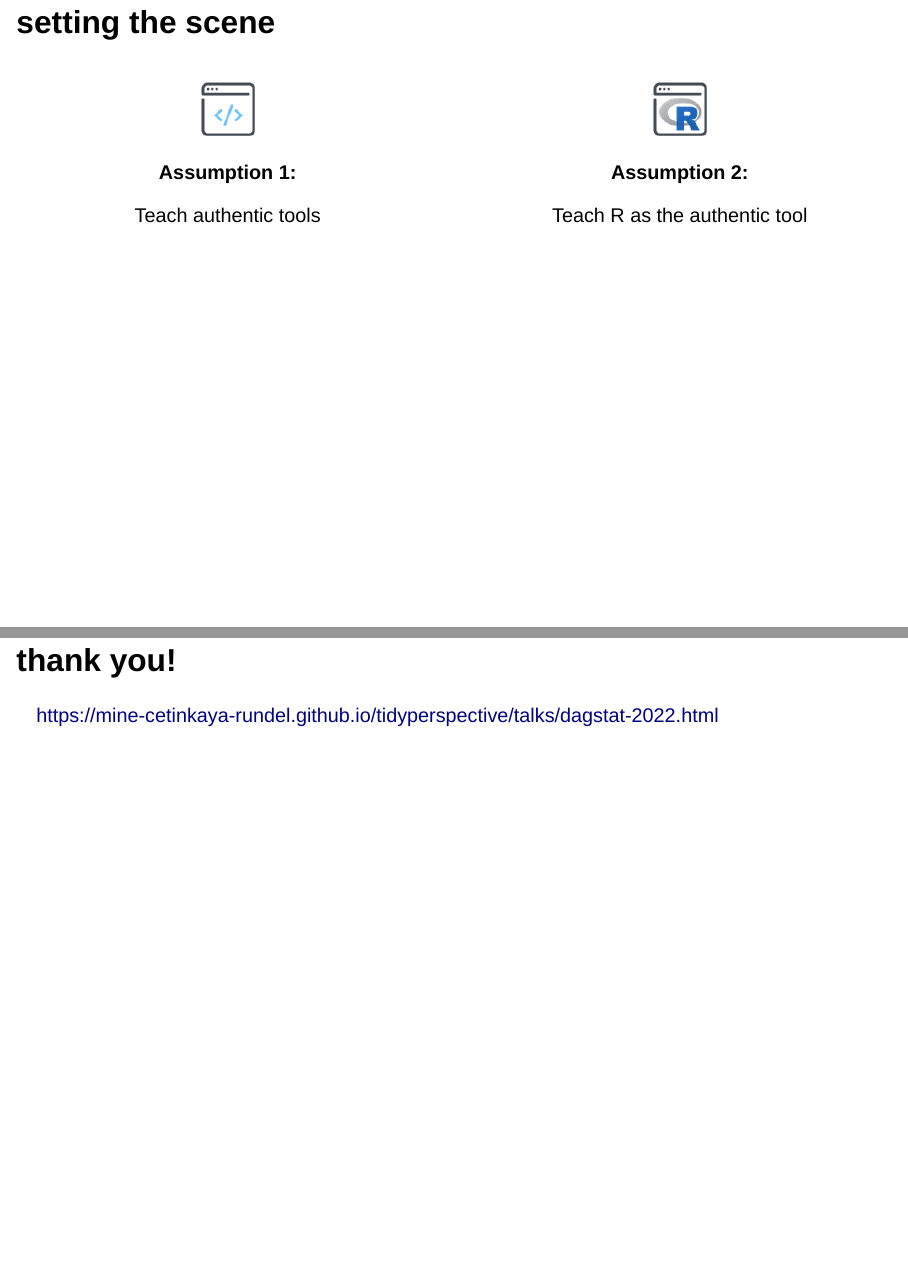
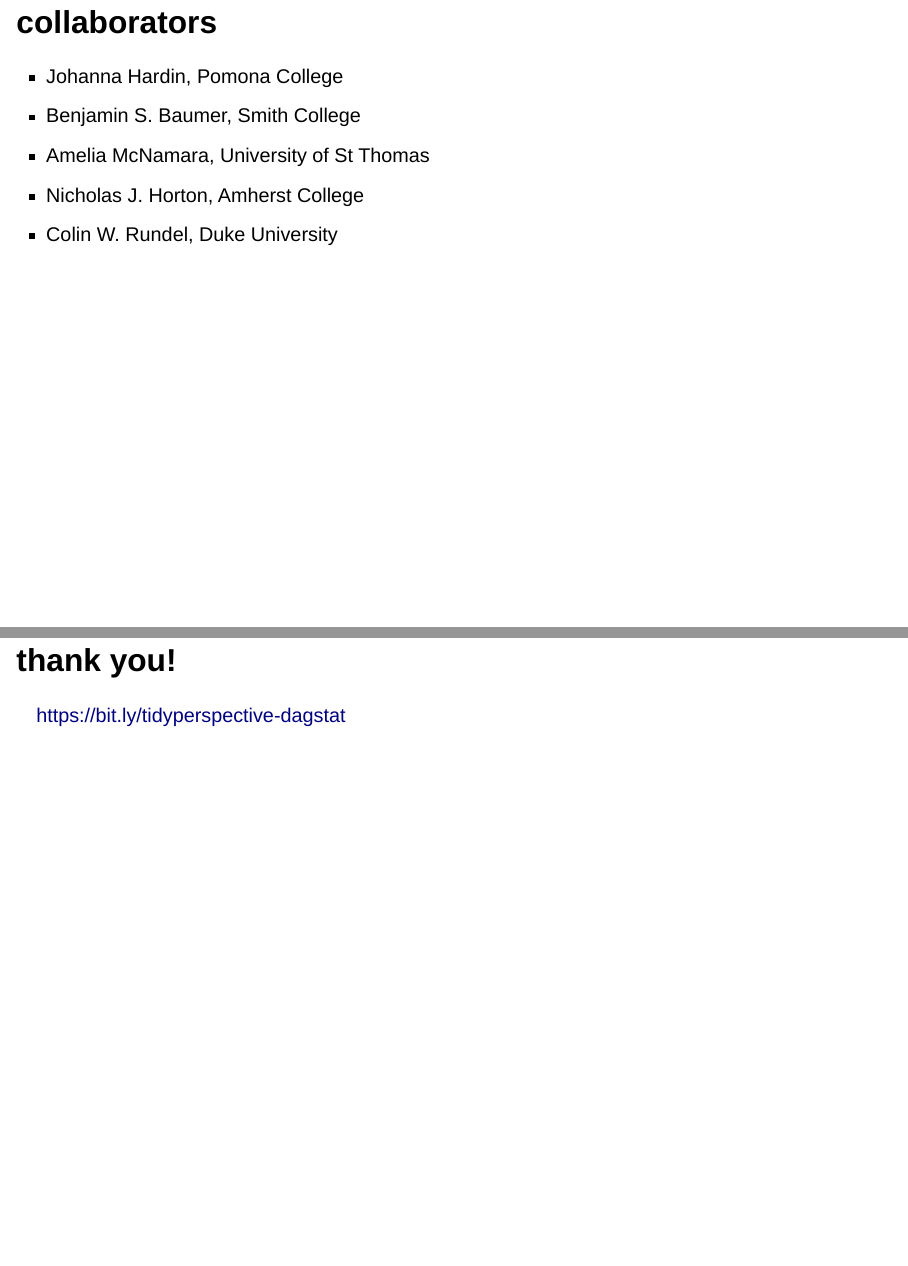
Before and after one commit to mine-cetinkaya-rundel/tidyperspective, a Quarto document (talks/dagstat-2022.qmd): pages 3 and 56 of 56 before the commit and pages 3 and 57 of 57 after it, joined at a grey line. Rendered offline with R 4.5, knitr and Pandoc in place of Quarto, with nearby package versions; drawn as Slidy slides in place of the format the file asks for; some code elsewhere in the file could not run offline.

Commit message:
add collaborators

````diff
--- a/talks/dagstat-2022.qmd
+++ b/talks/dagstat-2022.qmd
@@ -1,7 +1,7 @@
 ---
 title: "an educator's perpective of the tidyverse"
 author: "mine çetinkaya-rundel"
-url: "https://mine-cetinkaya-rundel.github.io/tidyperspective/talks/dagstat-2022.html"
+date: "[bit.ly/tidyperspective-dagstat](https://bit.ly/tidyperspective-dagstat)"
 format:
   revealjs:
     theme: slides.scss
@@ -27,6 +27,14 @@ library(colorblindr)
 options(dplyr.print_min = 6, dplyr.print_max = 6)
 theme_set(theme_gray(base_size = 18))
 ```
+
+## collaborators
+
+-   Johanna Hardin, Pomona College
+-   Benjamin S. Baumer, Smith College
+-   Amelia McNamara, University of St Thomas
+-   Nicholas J. Horton, Amherst College
+-   Colin W. Rundel, Duke University
 
 ## setting the scene
 
````
Also changed, not shown: talks/dagstat-2022.qmd (2 more changed lines).
